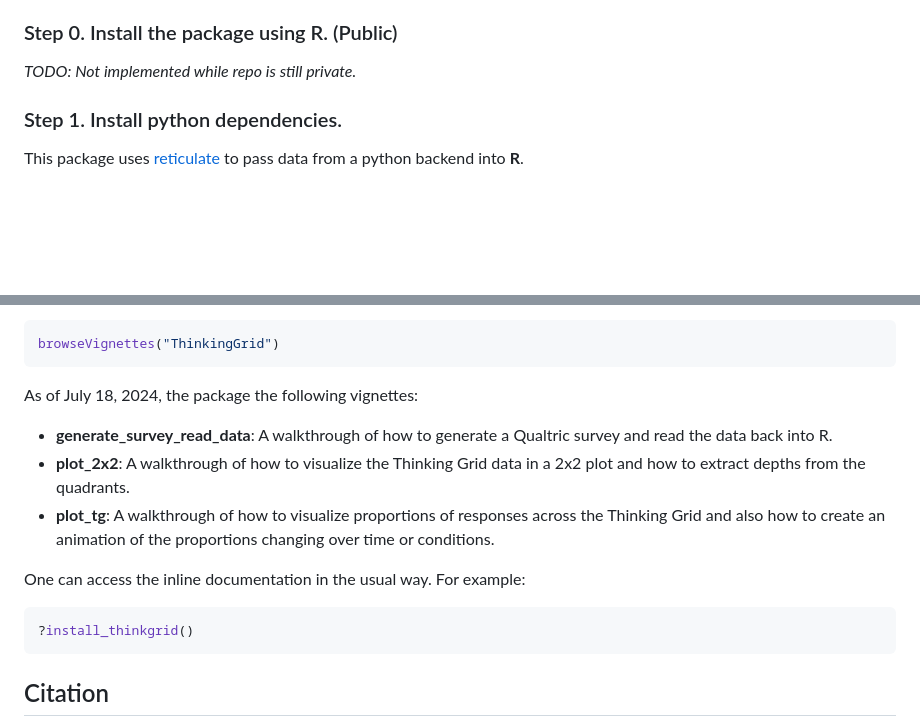
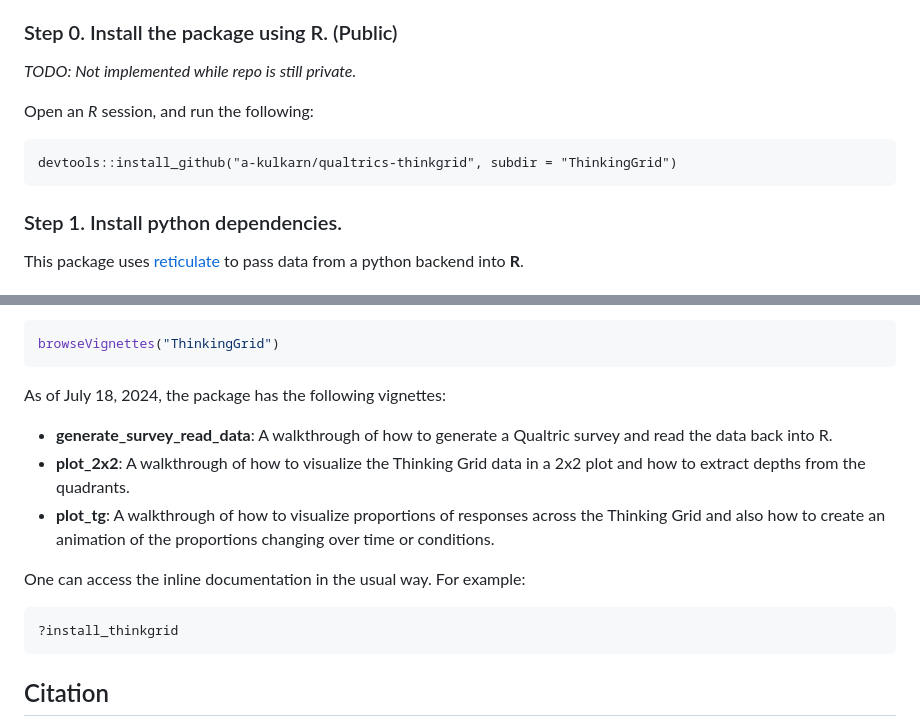
Before and after one commit to a-kulkarn/qualtrics-thinkgrid, a Markdown page: README.md, 2 parts joined by grey strips. GitHub-like rendering; blank space fills up the shorter version.

Commit message:
Delete TODO. Modify README.

````diff
--- a/README.md
+++ b/README.md
@@ -33,6 +33,11 @@ If all went well, you should have successfully downloaded the package source fro
 
 _TODO: Not implemented while repo is still private._
 
+Open an *R* session, and run the following:
+```
+devtools::install_github("a-kulkarn/qualtrics-thinkgrid", subdir = "ThinkingGrid")
+```
+
 ### Step 1. Install python dependencies.
 This package uses [reticulate](https://rstudio.github.io/reticulate/) to pass data
 from a python backend into **R**.
@@ -81,14 +86,14 @@ Vignettes are available to help you get started with the package. You can access
 browseVignettes("ThinkingGrid")
 ```
 
-As of July 18, 2024, the package the following vignettes:
+As of July 18, 2024, the package has the following vignettes:
 - **generate_survey_read_data**: A walkthrough of how to generate a Qualtric survey and read the data back into R.
 - **plot_2x2**: A walkthrough of how to visualize the Thinking Grid data in a 2x2 plot and how to extract depths from the quadrants.
 - **plot_tg**: A walkthrough of how to visualize proportions of responses across the Thinking Grid and also how to create an animation of the proportions changing over time or conditions.
 
 One can access the inline documentation in the usual way. For example:
 ```r
-?install_thinkgrid()
+?install_thinkgrid
 ```
 
 ## Citation
````
Also changed, not shown: other parts of README.md (+1 -1 lines), TODO.md (deleted, +0 -12 lines).
